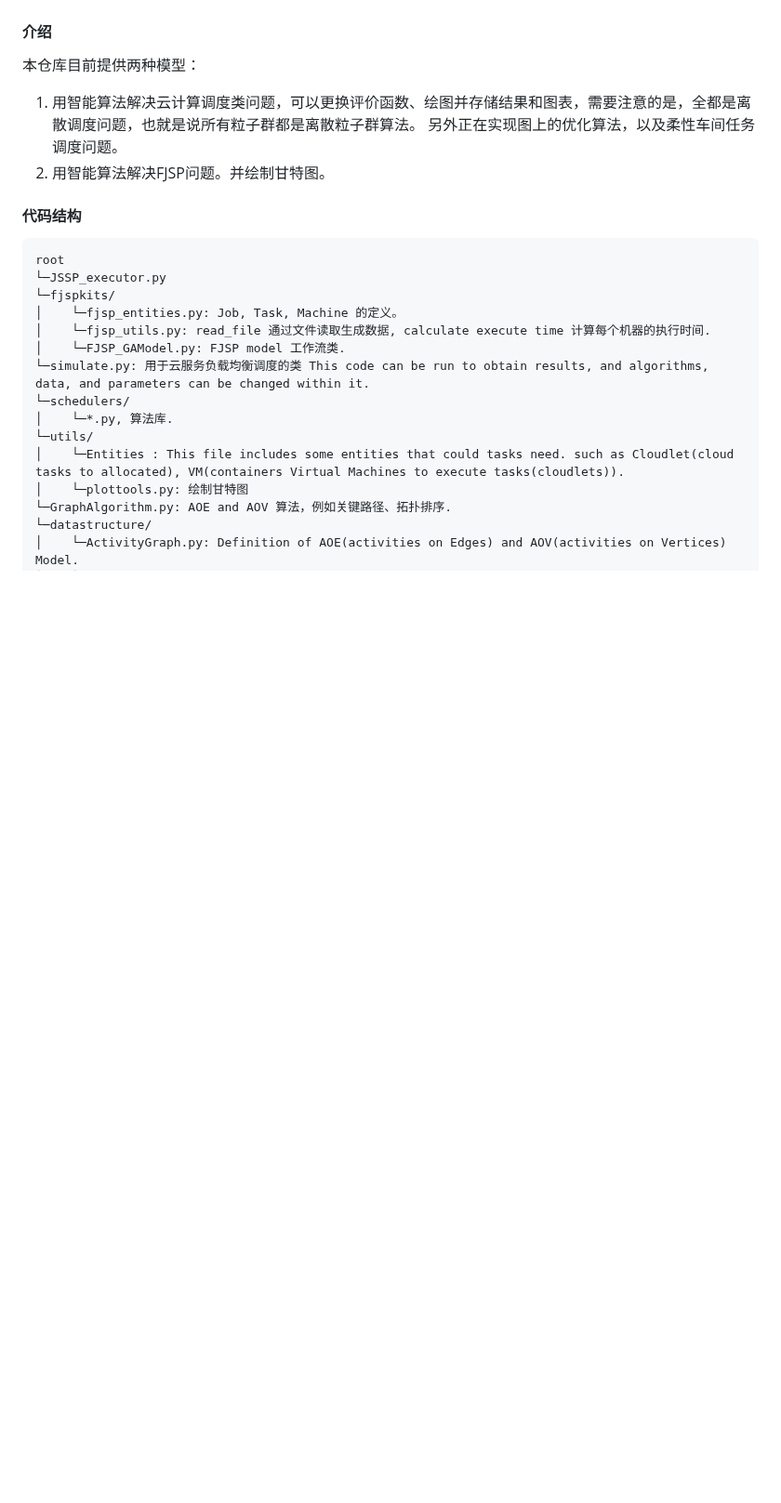
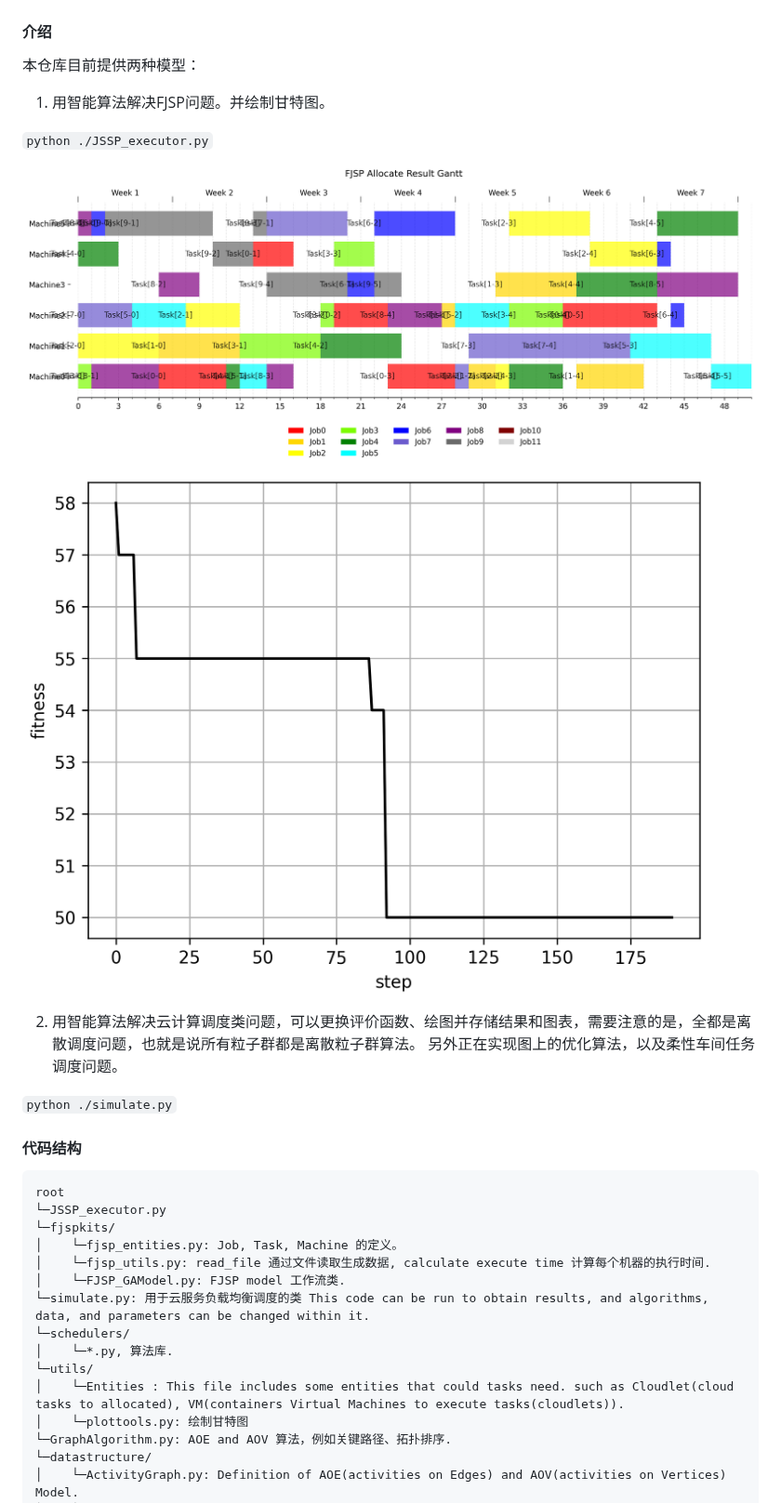
Before and after one commit to ZhaoKe1024/IntelligentAlgorithmScheduler, a Markdown page: README_cn.md, the part around the change. Shown at 93% size. Rendered like a GitHub page; pictures changed too: t202311201228_gantt.png (added), t202311201228_iterplot.png (added); blank space fills up the shorter version.

````diff
--- a/README_cn.md
+++ b/README_cn.md
@@ -4,9 +4,18 @@
 
 #### 介绍
 本仓库目前提供两种模型：
-1. 用智能算法解决云计算调度类问题，可以更换评价函数、绘图并存储结果和图表，需要注意的是，全都是离散调度问题，也就是说所有粒子群都是离散粒子群算法。
+1. 用智能算法解决FJSP问题。并绘制甘特图。
+
+``` python ./JSSP_executor.py ```
+
+![](t202311201228_gantt.png)
+
+![](t202311201228_iterplot.png)
+
+2. 用智能算法解决云计算调度类问题，可以更换评价函数、绘图并存储结果和图表，需要注意的是，全都是离散调度问题，也就是说所有粒子群都是离散粒子群算法。
 另外正在实现图上的优化算法，以及柔性车间任务调度问题。
-2. 用智能算法解决FJSP问题。并绘制甘特图。
+
+``` python ./simulate.py ```
 
 #### 代码结构
 ```
````
Also changed, not shown: README.md (+6 -1 lines), t202311191131_gantt.png (deleted), 3 other files.
